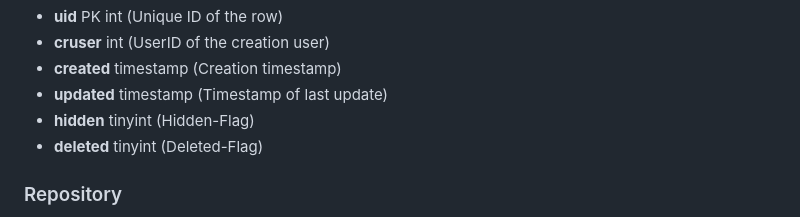
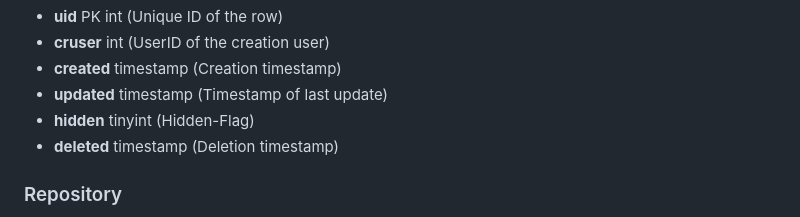
Before and after one commit to floriankuehl/devworx, a Markdown page: README.md, the part around the change. GitHub-like rendering.

```diff
--- a/README.md
+++ b/README.md
@@ -41,7 +41,7 @@
   <li><b>created</b> <span>timestamp (Creation timestamp)</span></li>
   <li><b>updated</b> <span>timestamp (Timestamp of last update)</span></li>
   <li><b>hidden</b> <span>tinyint (Hidden-Flag)</span></li>
-  <li><b>deleted</b> <span>tinyint (Deleted-Flag)</span></li>
+  <li><b>deleted</b> <span>timestamp (Deletion timestamp)</span></li>
 </ul>
 
 <h3>Repository</h3>
```
